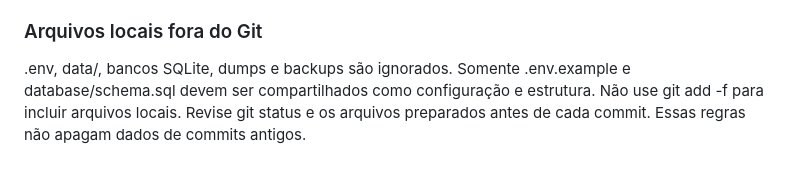
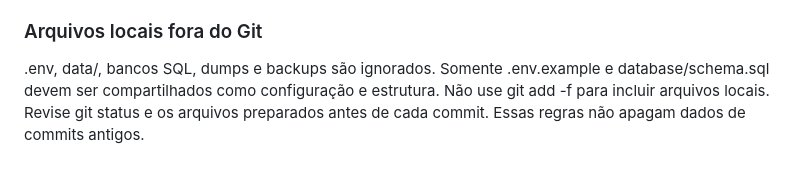
Before and after one commit to prodwillzera/IFC-Project, a Markdown page: README.md, the part around the change. GitHub-like rendering.

Commit message:
Fix typo in README

```diff
--- a/README.md
+++ b/README.md
@@ -108,4 +108,4 @@ O schema mantém os formatos usados pela aplicação (data da visita e horários
 
 ### Arquivos locais fora do Git
 
-.env, data/, bancos SQLite, dumps e backups são ignorados. Somente .env.example e database/schema.sql devem ser compartilhados como configuração e estrutura. Não use git add -f para incluir arquivos locais. Revise git status e os arquivos preparados antes de cada commit. Essas regras não apagam dados de commits antigos.
+.env, data/, bancos SQL, dumps e backups são ignorados. Somente .env.example e database/schema.sql devem ser compartilhados como configuração e estrutura. Não use git add -f para incluir arquivos locais. Revise git status e os arquivos preparados antes de cada commit. Essas regras não apagam dados de commits antigos.
```
